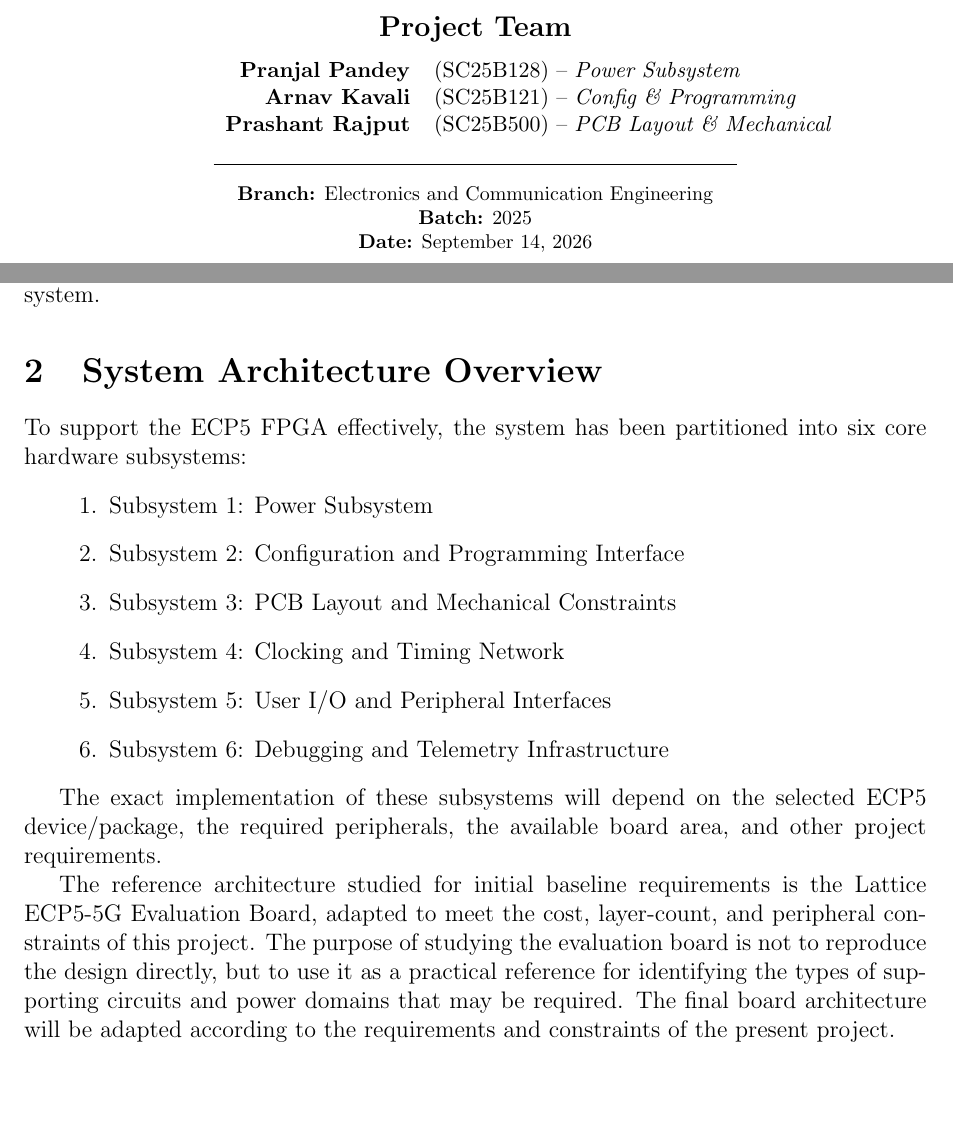
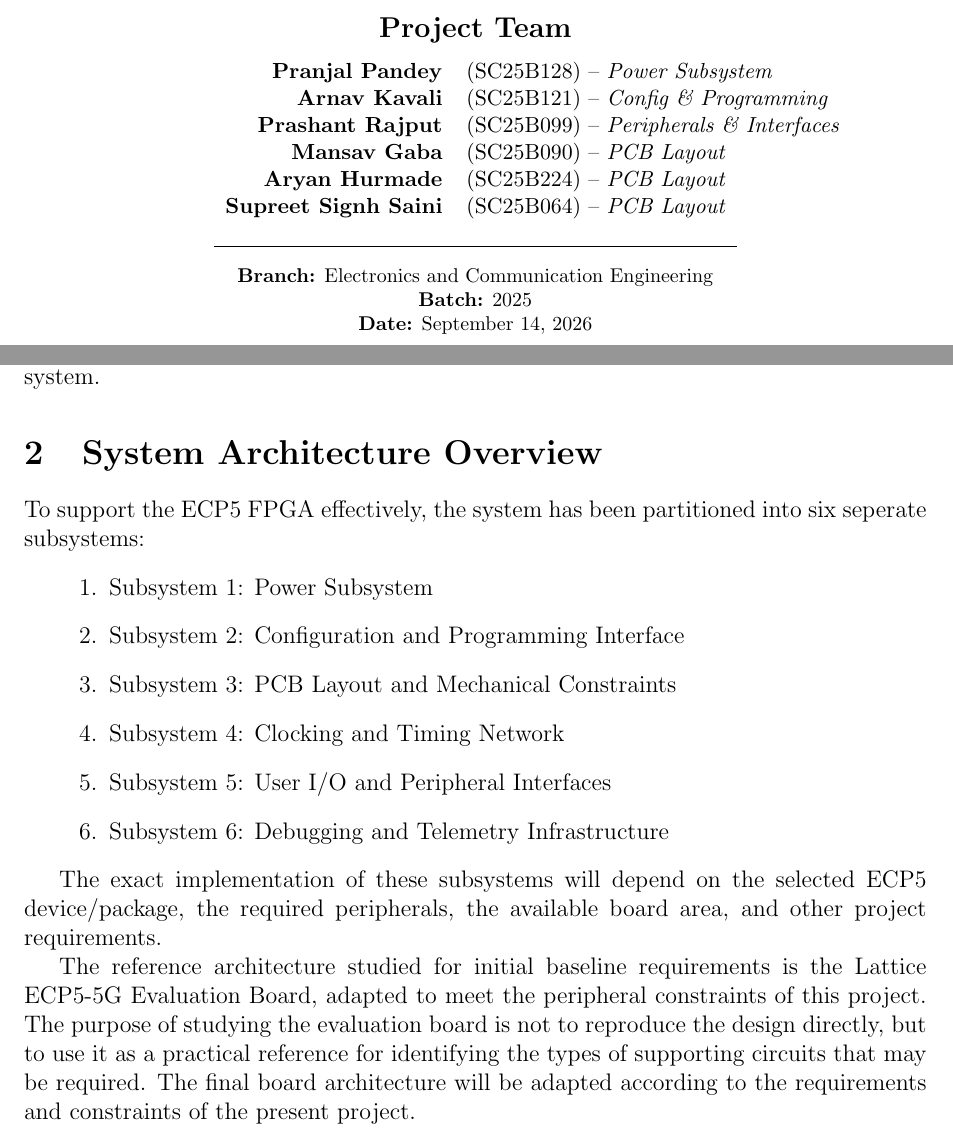
Before and after one commit to Pranjal60314/FPGA-Developement-Board-CCA-, a LaTeX document (report01.tex): two parts of pages 1 and 2 of 5, joined at a grey line, cut so that both start at the same text, the shorter picture padded with empty space. Compiled offline with pdfLaTeX.

Commit message:
Supreet Aryan And Mnasav took on PCB layouts

```diff
--- a/report01.tex
+++ b/report01.tex
@@ -29,9 +29,12 @@
             \textbf{\large Project Team}\\[0.25cm]
             \small
             \begin{tabular}{r l r}
-                \textbf{Pranjal Pandey}  & (SC25B128) -- \textit{Power Subsystem} \\
-                \textbf{Arnav Kavali}    & (SC25B121) -- \textit{Config \& Programming} \\
-                \textbf{Prashant Rajput} & (SC25B500) -- \textit{PCB Layout \& Mechanical} \\
+                \textbf{Pranjal Pandey}      & (SC25B128) -- \textit{Power Subsystem} \\
+                \textbf{Arnav Kavali}        & (SC25B121) -- \textit{Config \& Programming} \\
+                \textbf{Prashant Rajput}     & (SC25B099) -- \textit{Peripherals \& Interfaces} \\
+                \textbf{Mansav Gaba}         & (SC25B090) -- \textit{PCB Layout} \\
+                \textbf{Aryan Hurmade}       & (SC25B224) -- \textit{PCB Layout} \\
+                \textbf{Supreet Signh Saini} & (SC25B064) -- \textit{PCB Layout} \\
             \end{tabular}\\[0.4cm]
             \rule{\linewidth}{0.4pt}\\[0.2cm]
             \footnotesize
@@ -53,7 +56,7 @@ The objective of the project is to support the operation of the ECP5 FPGA device
 
 \section{System Architecture Overview}
 
-To support the ECP5 FPGA effectively, the system has been partitioned into six core hardware subsystems:
+To support the ECP5 FPGA effectively, the system has been partitioned into six seperate subsystems:
 \begin{enumerate}[leftmargin=1.5cm]
     \item Subsystem 1: Power Subsystem
     \item Subsystem 2: Configuration and Programming Interface
@@ -65,7 +68,7 @@ To support the ECP5 FPGA effectively, the system has been partitioned into six c
 
 The exact implementation of these subsystems will depend on the selected ECP5 device/package, the required peripherals, the available board area, and other project requirements.
 
-The reference architecture studied for initial baseline requirements is the Lattice ECP5-5G Evaluation Board, adapted to meet the cost, layer-count, and peripheral constraints of this project. The purpose of studying the evaluation board is not to reproduce the design directly, but to use it as a practical reference for identifying the types of supporting circuits and power domains that may be required. The final board architecture will be adapted according to the requirements and constraints of the present project.
+The reference architecture studied for initial baseline requirements is the Lattice ECP5-5G Evaluation Board, adapted to meet the peripheral constraints of this project. The purpose of studying the evaluation board is not to reproduce the design directly, but to use it as a practical reference for identifying the types of supporting circuits that may be required. The final board architecture will be adapted according to the requirements and constraints of the present project.
 
 \section{Subsystem Progress Reports}
 
```
Also changed, not shown: report01.pdf.
